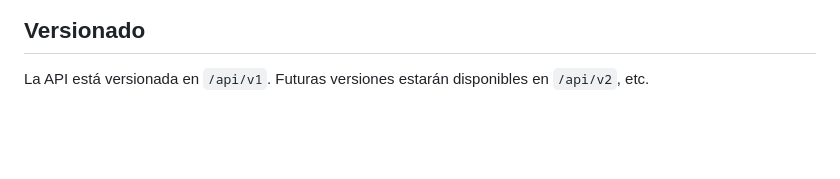
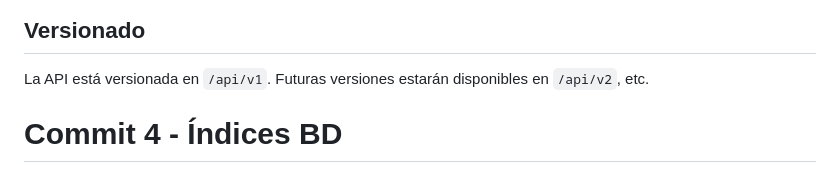
Before and after one commit to mendozajaider2003-ui/recipe-ai-manager, a Markdown page: API_DOCUMENTATION.md, the part around the change. Drawn GitHub-style; blank space fills up the shorter version.

```diff
--- a/API_DOCUMENTATION.md
+++ b/API_DOCUMENTATION.md
@@ -246,3 +246,4 @@ No hay rate limiting implementado actualmente.
 ## Versionado
 
 La API está versionada en `/api/v1`. Futuras versiones estarán disponibles en `/api/v2`, etc.
+# Commit 4 - Índices BD
```
